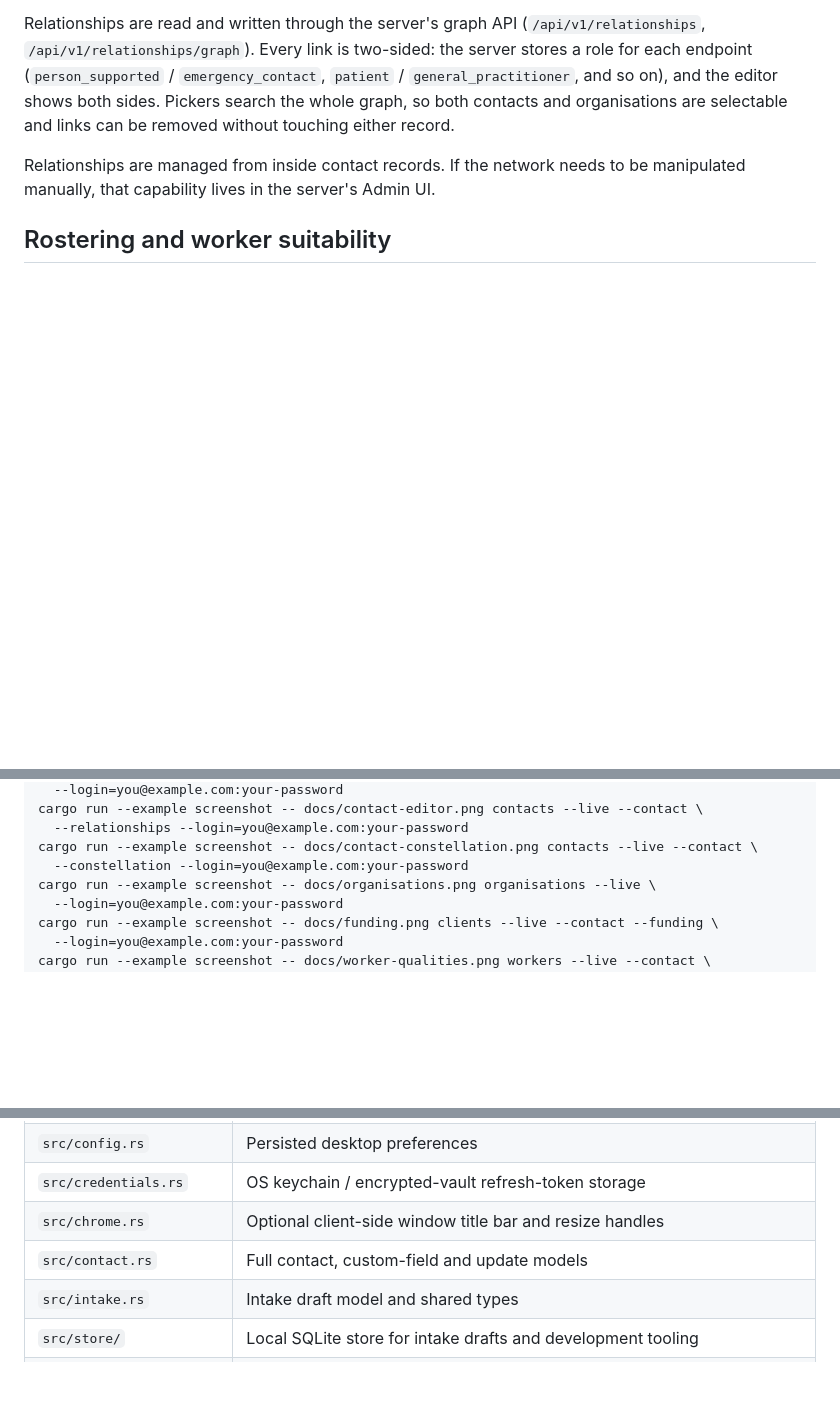
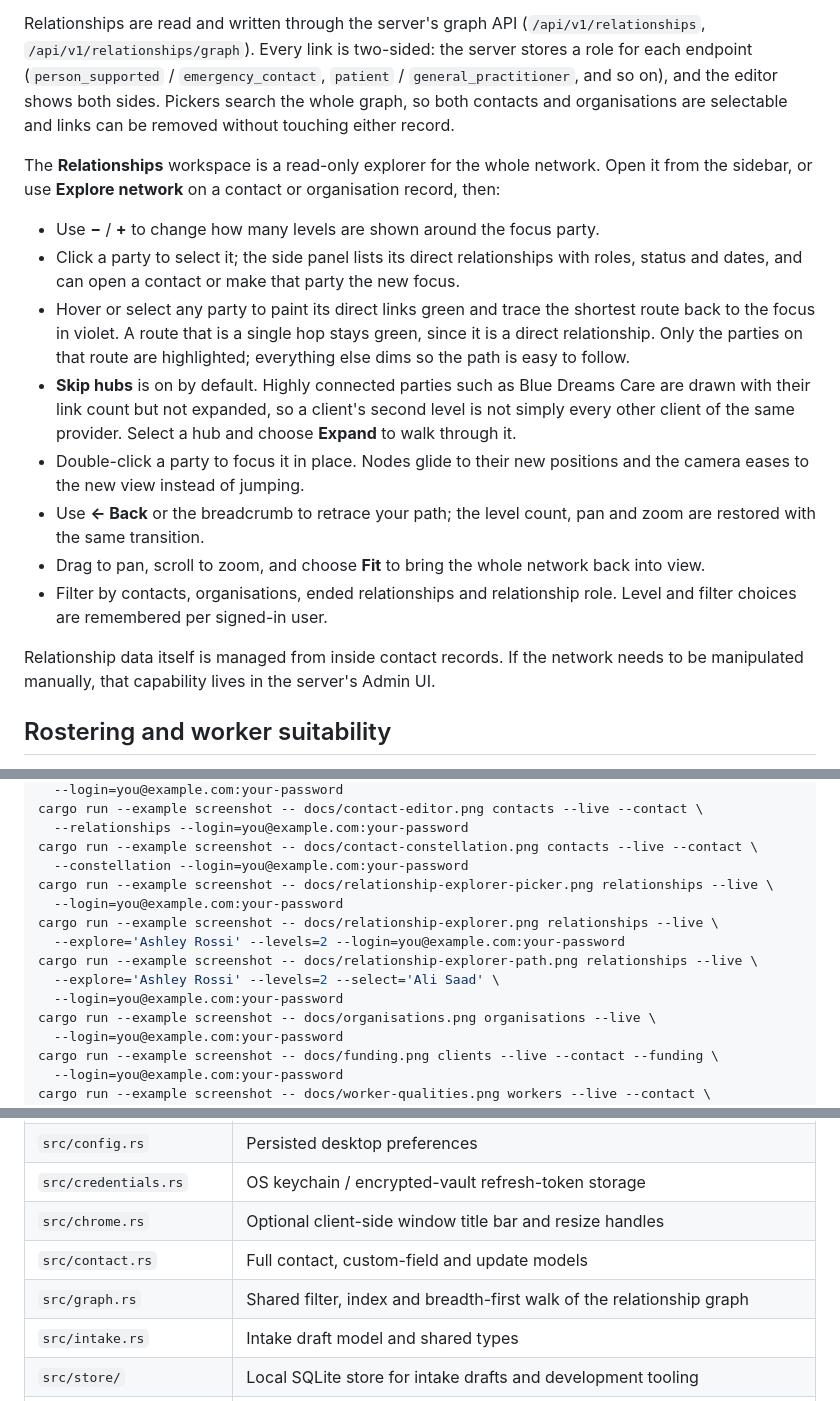
Before and after one commit to IanHead/CareLibre-Desktop, a Markdown page: README.md, 3 parts joined by grey strips. GitHub-like rendering; blank space fills up the shorter version.

Commit message:
Add the relationship explorer (#13)
Adds the Relationships workspace with hub suppression and focus-path tracing.

```diff
--- a/README.md
+++ b/README.md
@@ -207,8 +207,31 @@ server stores a role for each endpoint (`person_supported` / `emergency_contact`
 search the whole graph, so both contacts and organisations are selectable and links can be
 removed without touching either record.
 
-Relationships are managed from inside contact records. If the network needs to be
-manipulated manually, that capability lives in the server's Admin UI.
+The **Relationships** workspace is a read-only explorer for the whole network. Open it
+from the sidebar, or use **Explore network** on a contact or organisation record, then:
+
+- Use **−** / **+** to change how many levels are shown around the focus party.
+- Click a party to select it; the side panel lists its direct relationships with roles,
+  status and dates, and can open a contact or make that party the new focus.
+- Hover or select any party to paint its direct links green and trace the shortest
+  route back to the focus in violet. A route that is a single hop stays green, since
+  it is a direct relationship. Only the parties on that route are highlighted;
+  everything else dims so the path is easy to follow.
+- **Skip hubs** is on by default. Highly connected parties such as Blue Dreams Care are
+  drawn with their link count but not expanded, so a client's second level is not simply
+  every other client of the same provider. Select a hub and choose **Expand** to walk
+  through it.
+- Double-click a party to focus it in place. Nodes glide to their new positions and the
+  camera eases to the new view instead of jumping.
+- Use **← Back** or the breadcrumb to retrace your path; the level count, pan and zoom
+  are restored with the same transition.
+- Drag to pan, scroll to zoom, and choose **Fit** to bring the whole network back into
+  view.
+- Filter by contacts, organisations, ended relationships and relationship role. Level
+  and filter choices are remembered per signed-in user.
+
+Relationship data itself is managed from inside contact records. If the network needs to
+be manipulated manually, that capability lives in the server's Admin UI.
 
 ## Rostering and worker suitability
 
@@ -315,6 +338,13 @@ cargo run --example screenshot -- docs/contact-editor.png contacts --live --cont
   --relationships --login=you@example.com:your-password
 cargo run --example screenshot -- docs/contact-constellation.png contacts --live --contact \
   --constellation --login=you@example.com:your-password
+cargo run --example screenshot -- docs/relationship-explorer-picker.png relationships --live \
+  --login=you@example.com:your-password
+cargo run --example screenshot -- docs/relationship-explorer.png relationships --live \
+  --explore='Ashley Rossi' --levels=2 --login=you@example.com:your-password
+cargo run --example screenshot -- docs/relationship-explorer-path.png relationships --live \
+  --explore='Ashley Rossi' --levels=2 --select='Ali Saad' \
+  --login=you@example.com:your-password
 cargo run --example screenshot -- docs/organisations.png organisations --live \
   --login=you@example.com:your-password
 cargo run --example screenshot -- docs/funding.png clients --live --contact --funding \
@@ -336,6 +366,7 @@ cargo run --example screenshot -- docs/worker-qualities.png workers --live --con
 | `src/credentials.rs` | OS keychain / encrypted-vault refresh-token storage |
 | `src/chrome.rs` | Optional client-side window title bar and resize handles |
 | `src/contact.rs` | Full contact, custom-field and update models |
+| `src/graph.rs` | Shared filter, index and breadth-first walk of the relationship graph |
 | `src/intake.rs` | Intake draft model and shared types |
 | `src/store/` | Local SQLite store for intake drafts and development tooling |
 | `src/perf.rs` | F12 performance HUD |
```
Also changed, not shown: other parts of README.md (+1 -0 lines), docs/relationship-explorer-path.png (added), docs/relationship-explorer-picker.png (added), docs/relationship-explorer.png (added), 12 other files.
